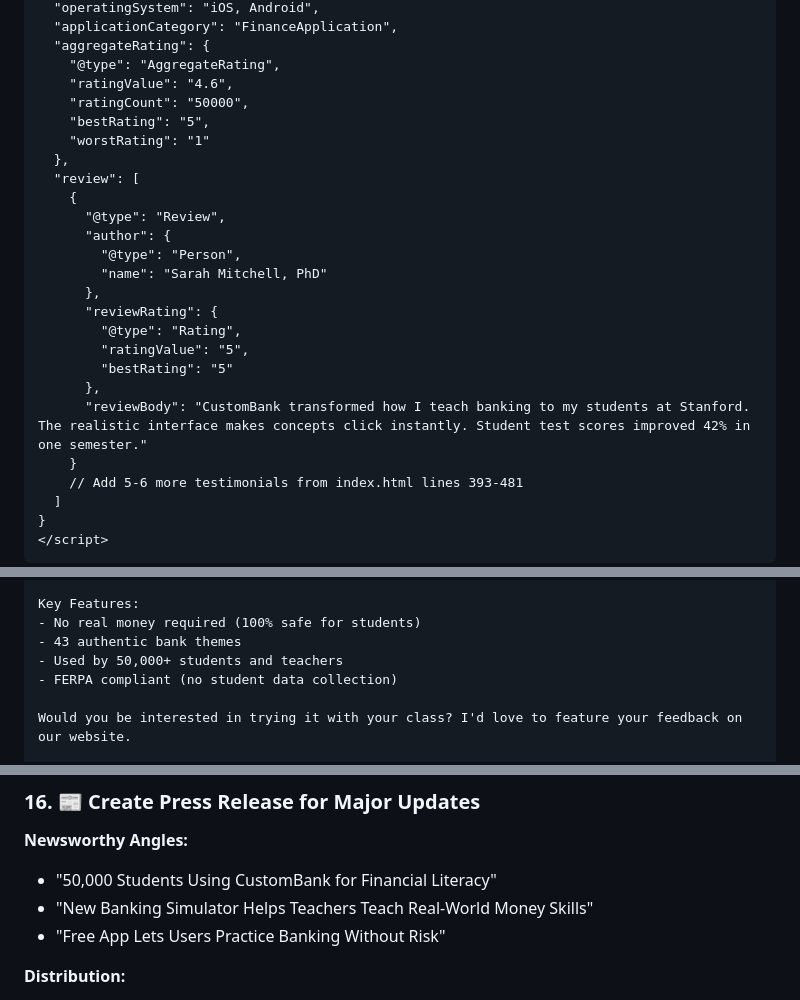
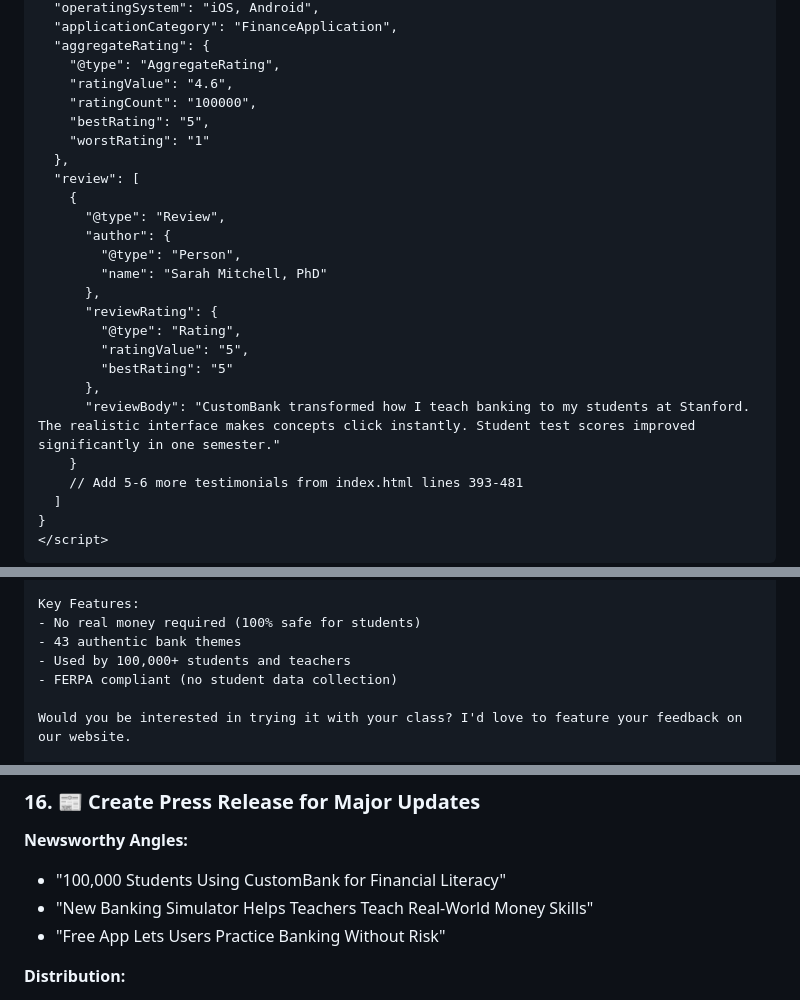
Before and after one commit to bobbyburns1989/CustomBank.us, a Markdown page: SEO_OPTIMIZATION_REPORT.md, 3 parts joined by grey strips. Drawn GitHub-style.

Commit message:
Update SEO documentation with new user count and testimonials
- Updated ratingCount from 50,000 to 100,000 in schema examples
- Updated testimonial example to remove percentage claim
- Updated outreach template to reflect 100,000+ users
- Updated press release angles with new user count

🤖 Generated with [Claude Code](https://claude.com/claude-code)

Co-Authored-By: Claude <noreply@anthropic.com>

```diff
--- a/SEO_OPTIMIZATION_REPORT.md
+++ b/SEO_OPTIMIZATION_REPORT.md
@@ -437,7 +437,7 @@ Add these phrases naturally to existing copy:
   "aggregateRating": {
     "@type": "AggregateRating",
     "ratingValue": "4.6",
-    "ratingCount": "50000",
+    "ratingCount": "100000",
     "bestRating": "5",
     "worstRating": "1"
   },
@@ -453,7 +453,7 @@ Add these phrases naturally to existing copy:
         "ratingValue": "5",
         "bestRating": "5"
       },
-      "reviewBody": "CustomBank transformed how I teach banking to my students at Stanford. The realistic interface makes concepts click instantly. Student test scores improved 42% in one semester."
+      "reviewBody": "CustomBank transformed how I teach banking to my students at Stanford. The realistic interface makes concepts click instantly. Student test scores improved significantly in one semester."
     }
     // Add 5-6 more testimonials from index.html lines 393-481
   ]
@@ -657,7 +657,7 @@ I noticed your excellent financial literacy course at [School]. I wanted to shar
 Key Features:
 - No real money required (100% safe for students)
 - 43 authentic bank themes
-- Used by 50,000+ students and teachers
+- Used by 100,000+ students and teachers
 - FERPA compliant (no student data collection)
 
 Would you be interested in trying it with your class? I'd love to feature your feedback on our website.
@@ -676,7 +676,7 @@ Founder, CustomBank
 ### 16. 📰 Create Press Release for Major Updates
 
 **Newsworthy Angles:**
-- "50,000 Students Using CustomBank for Financial Literacy"
+- "100,000 Students Using CustomBank for Financial Literacy"
 - "New Banking Simulator Helps Teachers Teach Real-World Money Skills"
 - "Free App Lets Users Practice Banking Without Risk"
 
```
